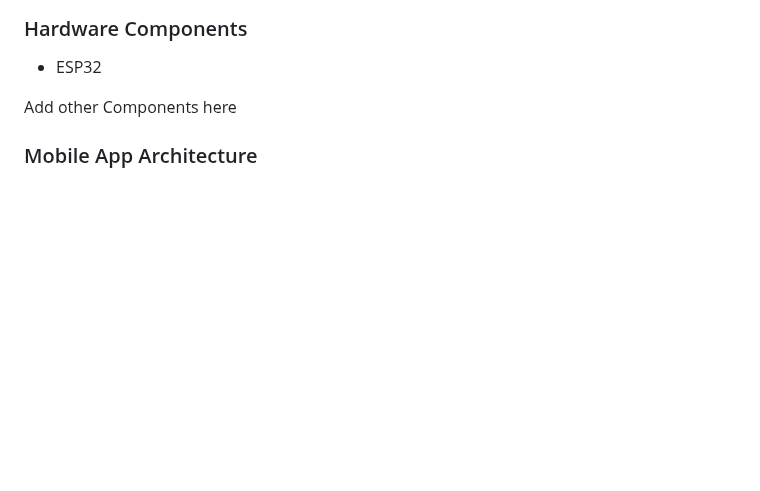
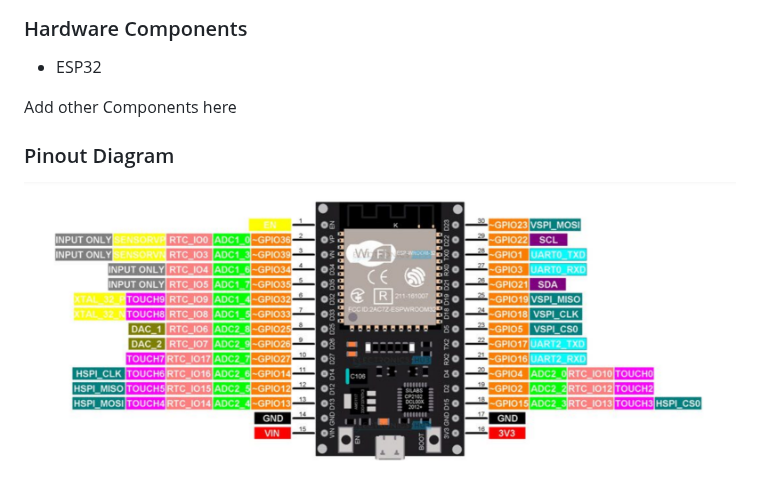
Before and after one commit to blairpaul8/Bike-Computer, a Markdown page: README.md, the part around the change. Rendered like a GitHub page; pictures changed too: images/esp32_pinout.png (added); blank space fills up the shorter version.

Commit message:
added pinout diagram

```diff
--- a/README.md
+++ b/README.md
@@ -79,4 +79,6 @@ make usb-attach-w BUSID=<bus id of Silicon Labs CP210x USB to UART Bridge>
 
 Add other Components here
 
-### Mobile App Architecture
+### Pinout Diagram
+
+![Alt text](/images/esp32_pinout.png)
```
